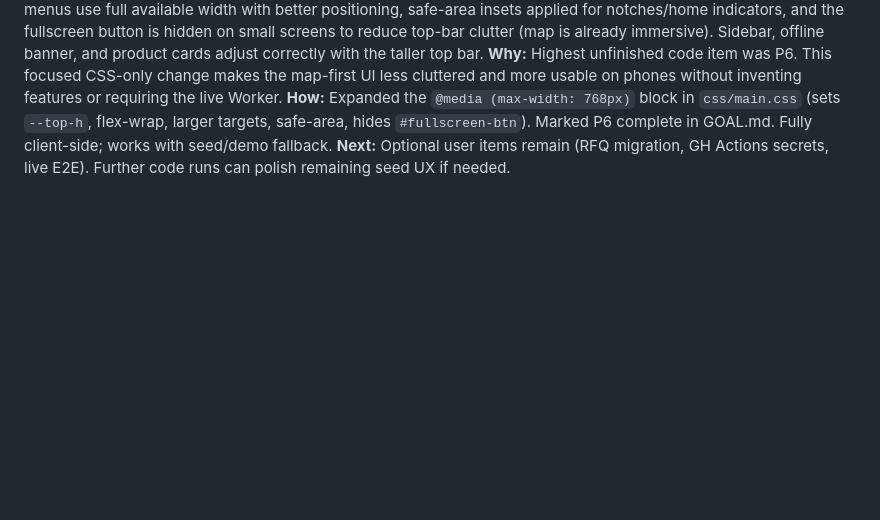
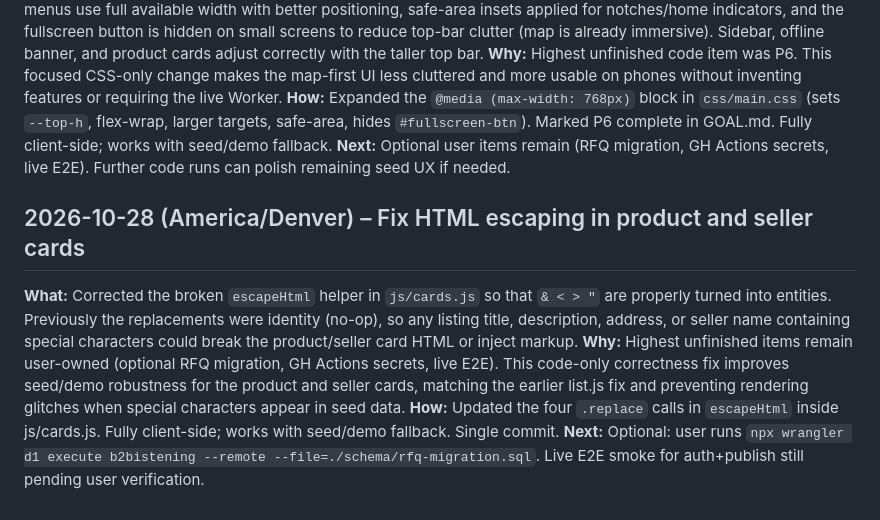
Before and after one commit to JohanCrazy2005/farmdirect-b2b, a Markdown page: IMPROVEMENTS.md, the part around the change. GitHub-like rendering; blank space fills up the shorter version.

Commit message:
Log escapeHtml fix in cards.js for seed/demo card robustness

```diff
--- a/IMPROVEMENTS.md
+++ b/IMPROVEMENTS.md
@@ -81,3 +81,9 @@ PLACEHOLDER
 **Why:** Highest unfinished code item was P6. This focused CSS-only change makes the map-first UI less cluttered and more usable on phones without inventing features or requiring the live Worker.
 **How:** Expanded the `@media (max-width: 768px)` block in `css/main.css` (sets `--top-h`, flex-wrap, larger targets, safe-area, hides `#fullscreen-btn`). Marked P6 complete in GOAL.md. Fully client-side; works with seed/demo fallback.
 **Next:** Optional user items remain (RFQ migration, GH Actions secrets, live E2E). Further code runs can polish remaining seed UX if needed.
+
+## 2026-10-28 (America/Denver) – Fix HTML escaping in product and seller cards
+**What:** Corrected the broken `escapeHtml` helper in `js/cards.js` so that `& < > "` are properly turned into entities. Previously the replacements were identity (no-op), so any listing title, description, address, or seller name containing special characters could break the product/seller card HTML or inject markup.
+**Why:** Highest unfinished items remain user-owned (optional RFQ migration, GH Actions secrets, live E2E). This code-only correctness fix improves seed/demo robustness for the product and seller cards, matching the earlier list.js fix and preventing rendering glitches when special characters appear in seed data.
+**How:** Updated the four `.replace` calls in `escapeHtml` inside js/cards.js. Fully client-side; works with seed/demo fallback. Single commit.
+**Next:** Optional: user runs `npx wrangler d1 execute b2bistening --remote --file=./schema/rfq-migration.sql`. Live E2E smoke for auth+publish still pending user verification.
```
